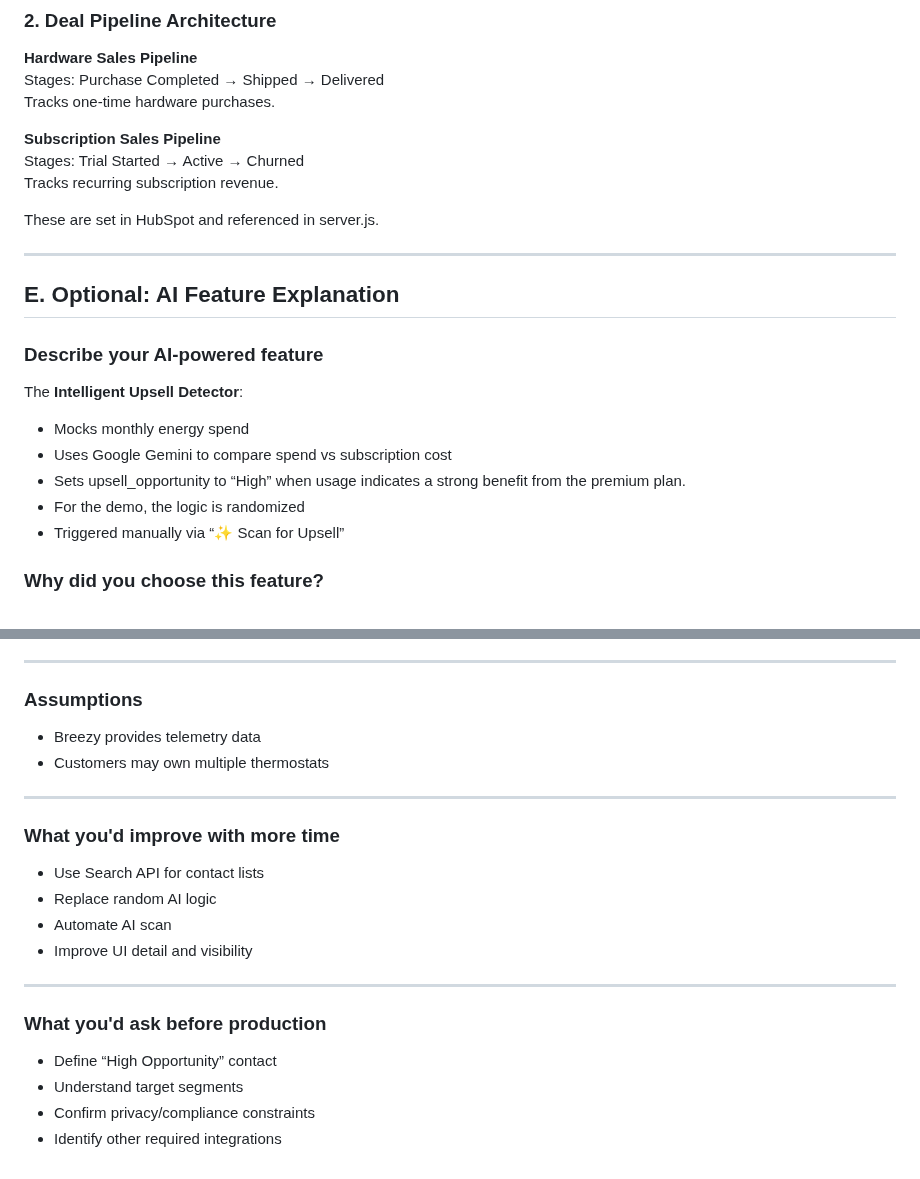
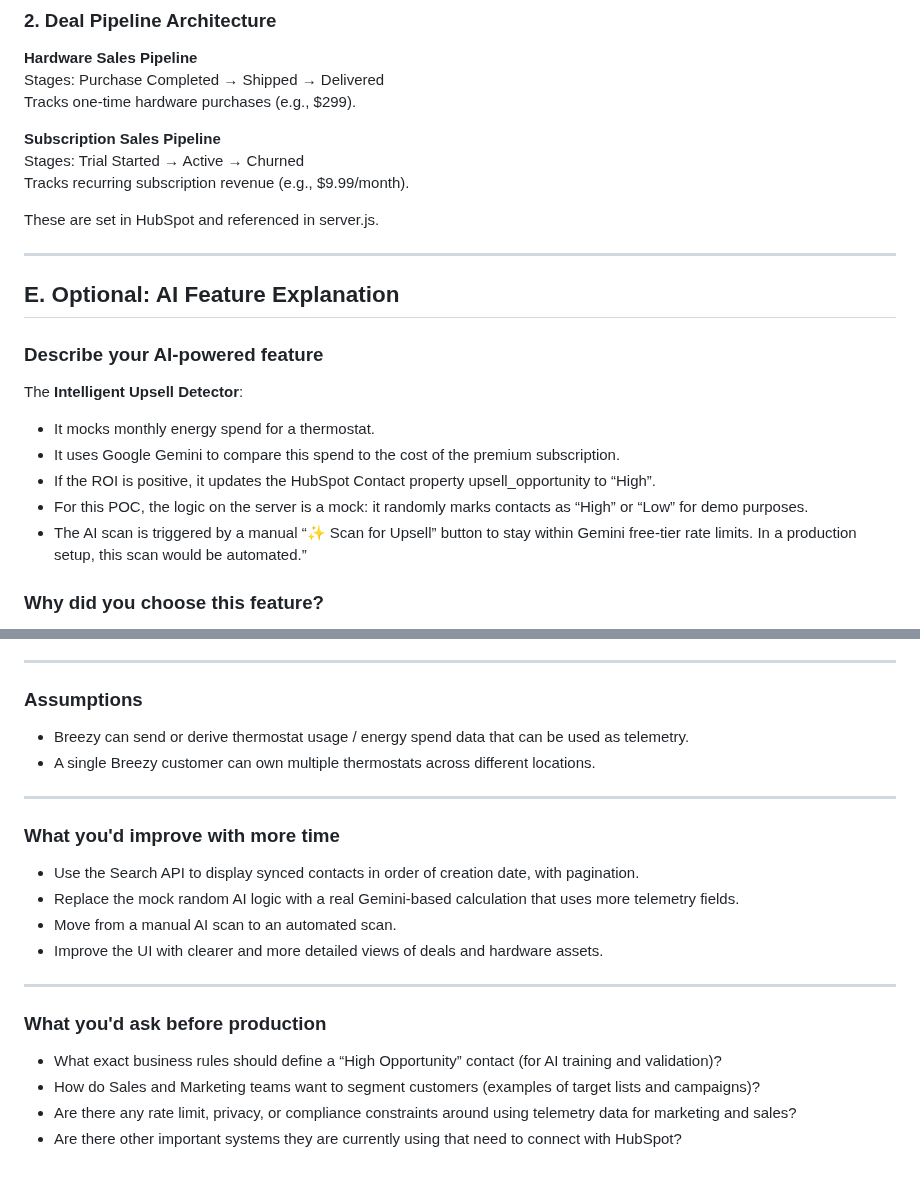
Before and after one commit to mckenningHS/SAproject, a Markdown page: README.md, 2 parts joined by grey strips. Rendered like a GitHub page.

```diff
--- a/README.md
+++ b/README.md
@@ -215,11 +215,11 @@ erDiagram
 
 **Hardware Sales Pipeline**
 Stages: Purchase Completed → Shipped → Delivered
-Tracks one-time hardware purchases.
+Tracks one-time hardware purchases (e.g., $299).
 
 **Subscription Sales Pipeline**
 Stages: Trial Started → Active → Churned
-Tracks recurring subscription revenue.
+Tracks recurring subscription revenue (e.g., $9.99/month).
 
 These are set in HubSpot and referenced in server.js.
 
@@ -230,11 +230,11 @@ These are set in HubSpot and referenced in server.js.
 ### Describe your AI-powered feature
 The **Intelligent Upsell Detector**:
 
-- Mocks monthly energy spend
-- Uses Google Gemini to compare spend vs subscription cost
-- Sets upsell_opportunity to “High” when usage indicates a strong benefit from the premium plan.
-- For the demo, the logic is randomized
-- Triggered manually via “✨ Scan for Upsell”
+- It mocks monthly energy spend for a thermostat.
+- It uses Google Gemini to compare this spend to the cost of the premium subscription.
+- If the ROI is positive, it updates the HubSpot Contact property upsell_opportunity to “High”.
+- For this POC, the logic on the server is a mock: it randomly marks contacts as “High” or “Low” for demo purposes.
+-  The AI scan is triggered by a manual “✨ Scan for Upsell” button to stay within Gemini free-tier rate limits. In a production setup, this scan would be automated.”
 
 ### Why did you choose this feature?
 
@@ -279,21 +279,24 @@ In this POC, the AI-based feature replaces what would otherwise be a very comple
 ---
 
 ### Assumptions
-- Breezy provides telemetry data
-- Customers may own multiple thermostats
+
+- Breezy can send or derive thermostat usage / energy spend data that can be used as telemetry.
+- A single Breezy customer can own multiple thermostats across different locations.
 
 ---
 
 ### What you'd improve with more time
-- Use Search API for contact lists
-- Replace random AI logic
-- Automate AI scan
-- Improve UI detail and visibility
+
+- Use the Search API to display synced contacts in order of creation date, with pagination.
+- Replace the mock random AI logic with a real Gemini-based calculation that uses more telemetry fields.
+- Move from a manual AI scan to an automated scan.
+- Improve the UI with clearer and more detailed views of deals and hardware assets.
 
 ---
 
 ### What you'd ask before production
-- Define “High Opportunity” contact
-- Understand target segments
-- Confirm privacy/compliance constraints
-- Identify other required integrations
+
+- What exact business rules should define a “High Opportunity” contact (for AI training and validation)?
+- How do Sales and Marketing teams want to segment customers (examples of target lists and campaigns)?
+- Are there any rate limit, privacy, or compliance constraints around using telemetry data for marketing and sales?
+- Are there other important systems they are currently using that need to connect with HubSpot?
```
